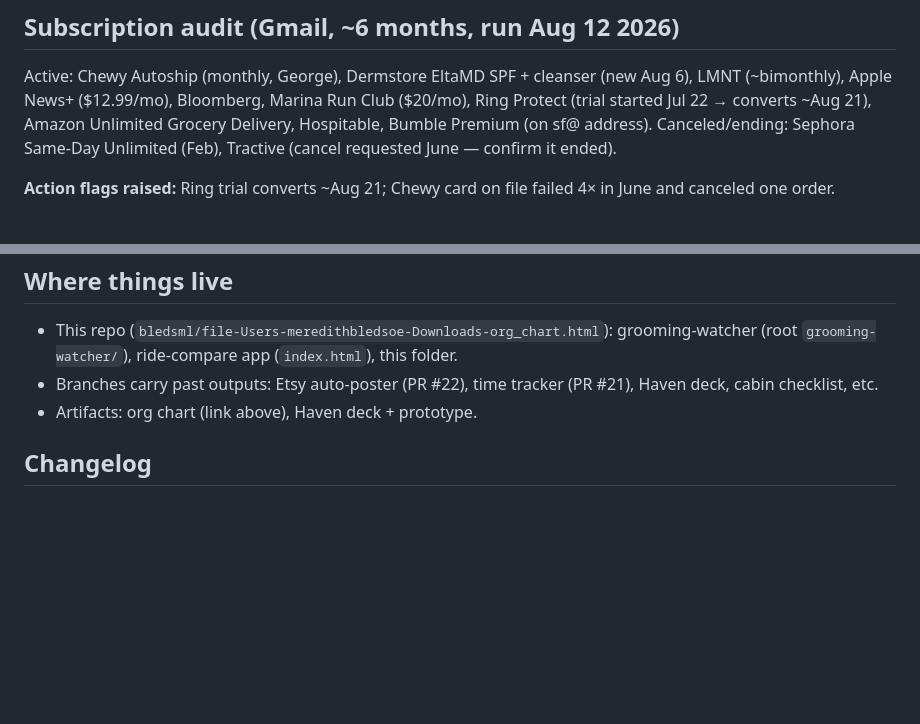
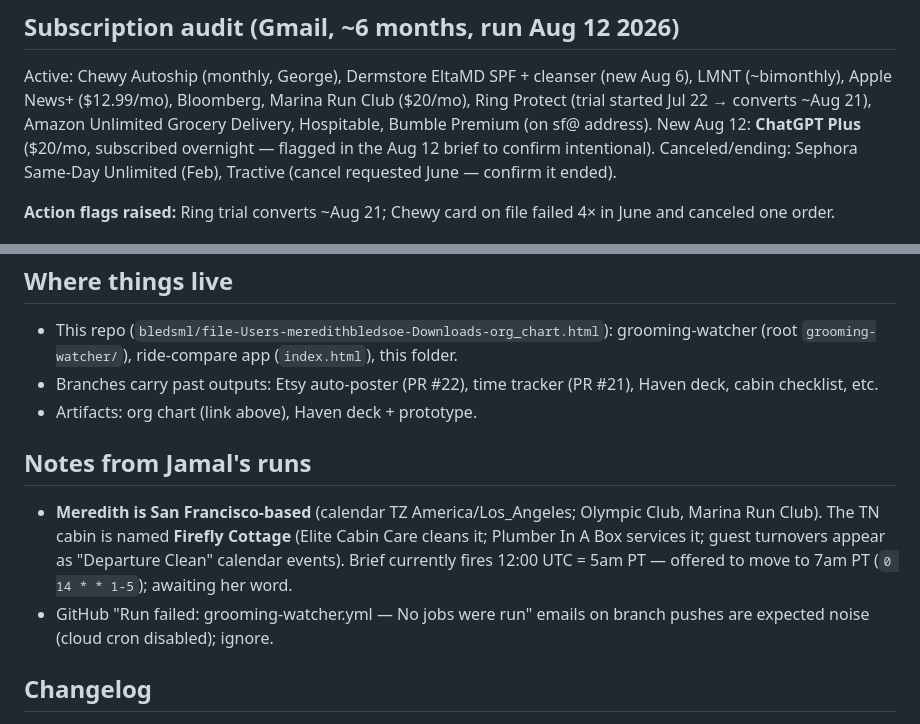
Before and after one commit to bledsml/file-Users-meredithbledsoe-Downloads-org_chart.html, a Markdown page: ai-workforce/CONTEXT.md, 2 parts joined by grey strips. Rendered like a GitHub page; blank space fills up the shorter version.

Commit message:
CONTEXT: log ChatGPT Plus subscription, SF timezone, Firefly Cottage vendor notes
Co-Authored-By: Claude Fable 5 <noreply@anthropic.com>
Claude-Session: https://claude.ai/code/session_01TwEy1519jPm3u89hDAJmoe

```diff
--- a/ai-workforce/CONTEXT.md
+++ b/ai-workforce/CONTEXT.md
@@ -60,6 +60,8 @@ Active: Chewy Autoship (monthly, George), Dermstore EltaMD SPF + cleanser (new
 Aug 6), LMNT (~bimonthly), Apple News+ ($12.99/mo), Bloomberg, Marina Run Club
 ($20/mo), Ring Protect (trial started Jul 22 → converts ~Aug 21), Amazon
 Unlimited Grocery Delivery, Hospitable, Bumble Premium (on sf@ address).
+New Aug 12: **ChatGPT Plus** ($20/mo, subscribed overnight — flagged in the
+Aug 12 brief to confirm intentional).
 Canceled/ending: Sephora Same-Day Unlimited (Feb), Tractive (cancel requested
 June — confirm it ended).
 
@@ -92,6 +94,16 @@ cadences captured yet — appointment-scheduler's first task is to collect them.
   Haven deck, cabin checklist, etc.
 - Artifacts: org chart (link above), Haven deck + prototype.
 
+## Notes from Jamal's runs
+
+- **Meredith is San Francisco-based** (calendar TZ America/Los_Angeles; Olympic
+  Club, Marina Run Club). The TN cabin is named **Firefly Cottage** (Elite Cabin
+  Care cleans it; Plumber In A Box services it; guest turnovers appear as
+  "Departure Clean" calendar events). Brief currently fires 12:00 UTC = 5am PT —
+  offered to move to 7am PT (`0 14 * * 1-5`); awaiting her word.
+- GitHub "Run failed: grooming-watcher.yml — No jobs were run" emails on branch
+  pushes are expected noise (cloud cron disabled); ignore.
+
 ## Changelog
 
 - **2026-08-12 (v3.1):** Added `ventures/` folder: README.md portfolio naming
```
